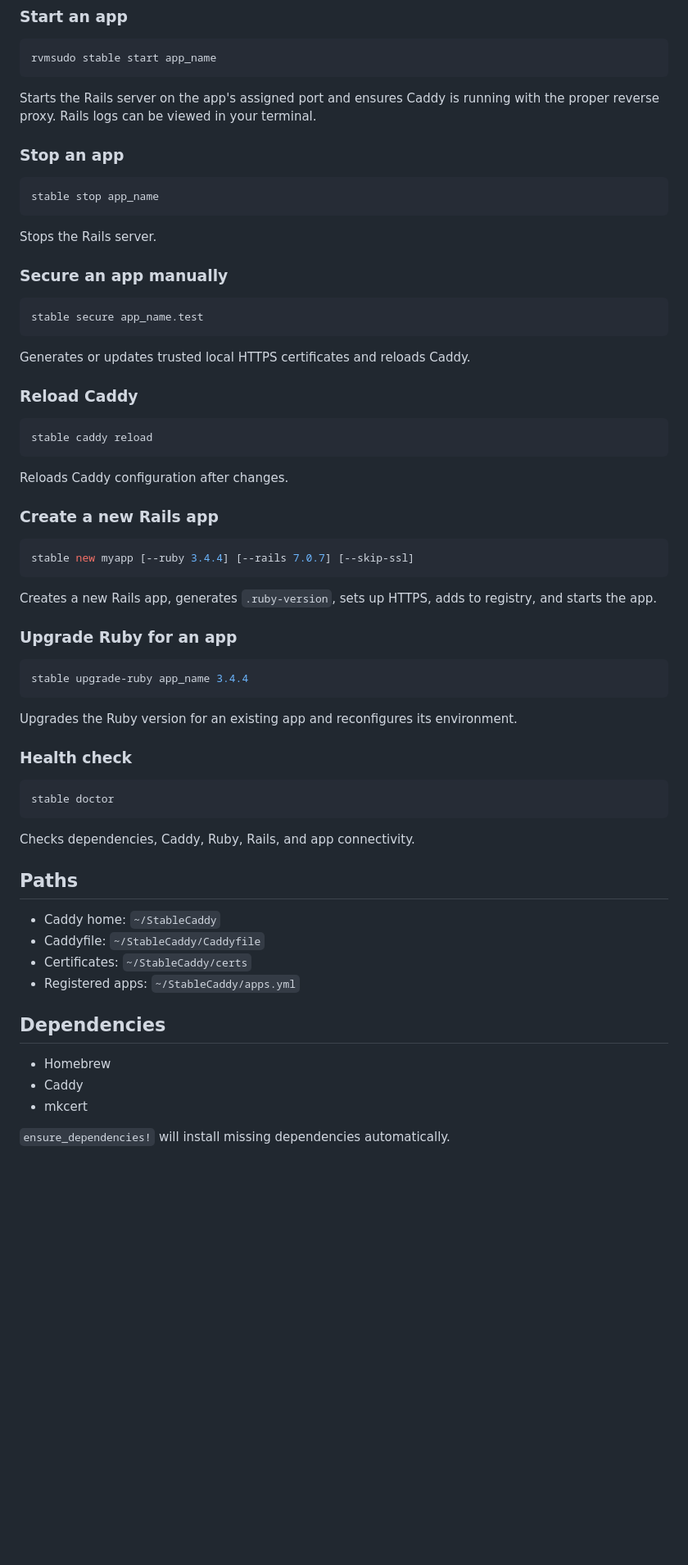
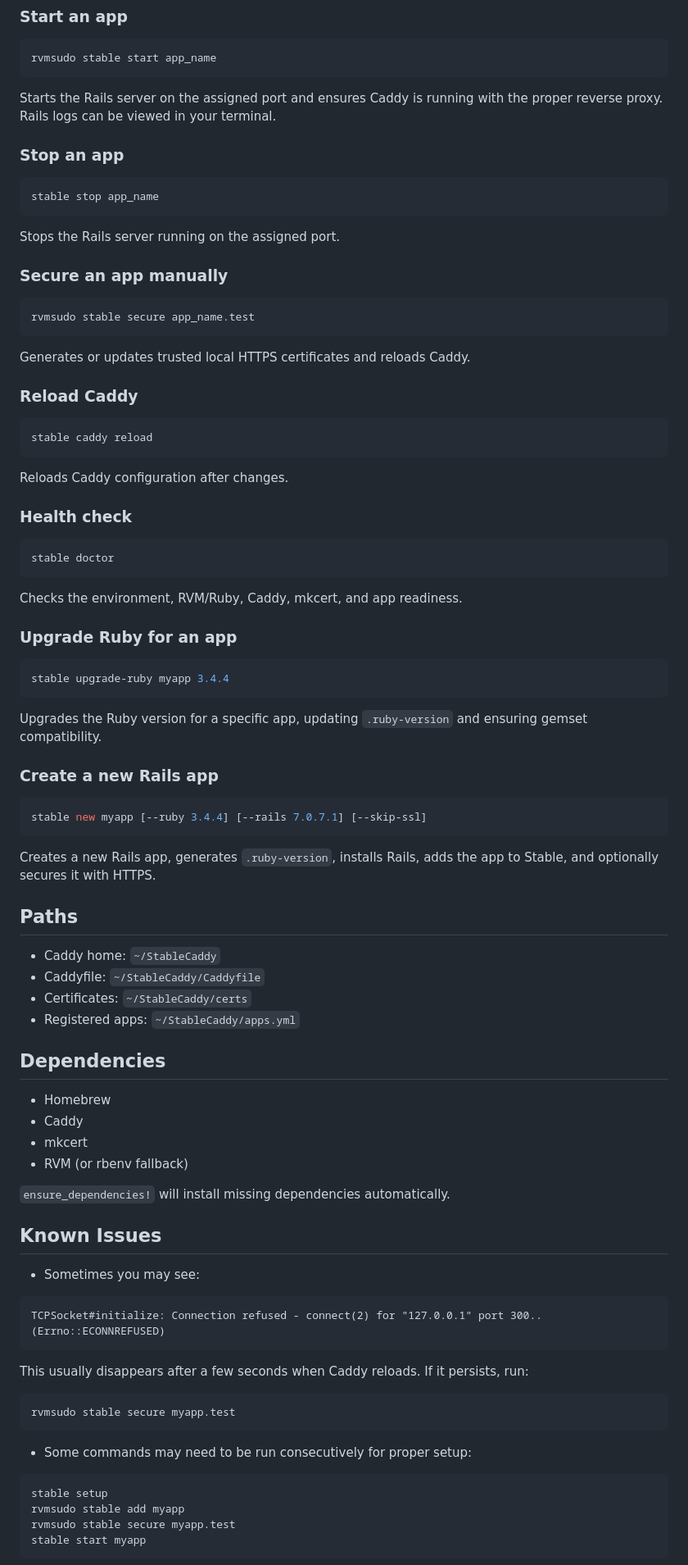
Before and after one commit to dannysimfukwe/stable-rails, a Markdown page: README.md, the part around the change printed below. Shown: that part at 82% size. GitHub-like rendering; blank space fills up the shorter version.

Commit message:
[update]: readme

````diff
--- a/README.md
+++ b/README.md
@@ -94,7 +84,7 @@ This will:
 rvmsudo stable start app_name
 ```
 
-Starts the Rails server on the app's assigned port and ensures Caddy is running with the proper reverse proxy. Rails logs can be viewed in your terminal.
+Starts the Rails server on the assigned port and ensures Caddy is running with the proper reverse proxy. Rails logs can be viewed in your terminal.
 
 ### Stop an app
 
@@ -102,12 +92,12 @@ Starts the Rails server on the app's assigned port and ensures Caddy is running
 stable stop app_name
 ```
 
-Stops the Rails server.
+Stops the Rails server running on the assigned port.
 
 ### Secure an app manually
 
 ```bash
-stable secure app_name.test
+rvmsudo stable secure app_name.test
 ```
 
 Generates or updates trusted local HTTPS certificates and reloads Caddy.
@@ -120,29 +110,29 @@ stable caddy reload
 
 Reloads Caddy configuration after changes.
 
-### Create a new Rails app
-
-```bash
-stable new myapp [--ruby 3.4.4] [--rails 7.0.7] [--skip-ssl]
-```
-
-Creates a new Rails app, generates `.ruby-version`, sets up HTTPS, adds to registry, and starts the app.
-
-### Upgrade Ruby for an app
-
-```bash
-stable upgrade-ruby app_name 3.4.4
-```
-
-Upgrades the Ruby version for an existing app and reconfigures its environment.
-
 ### Health check
 
 ```bash
 stable doctor
 ```
 
-Checks dependencies, Caddy, Ruby, Rails, and app connectivity.
+Checks the environment, RVM/Ruby, Caddy, mkcert, and app readiness.
+
+### Upgrade Ruby for an app
+
+```bash
+stable upgrade-ruby myapp 3.4.4
+```
+
+Upgrades the Ruby version for a specific app, updating `.ruby-version` and ensuring gemset compatibility.
+
+### Create a new Rails app
+
+```bash
+stable new myapp [--ruby 3.4.4] [--rails 7.0.7.1] [--skip-ssl]
+```
+
+Creates a new Rails app, generates `.ruby-version`, installs Rails, adds the app to Stable, and optionally secures it with HTTPS.
 
 ## Paths
 
@@ -156,5 +146,27 @@ Checks dependencies, Caddy, Ruby, Rails, and app connectivity.
 - Homebrew
 - Caddy
 - mkcert
+- RVM (or rbenv fallback)
 
 `ensure_dependencies!` will install missing dependencies automatically.
+
+## Known Issues
+
+- Sometimes you may see:
+```
+TCPSocket#initialize: Connection refused - connect(2) for "127.0.0.1" port 300.. (Errno::ECONNREFUSED)
+```
+This usually disappears after a few seconds when Caddy reloads. If it persists, run:
+
+```bash
+rvmsudo stable secure myapp.test
+```
+
+- Some commands may need to be run consecutively for proper setup:
+```bash
+stable setup
+rvmsudo stable add myapp
+rvmsudo stable secure myapp.test
+stable start myapp
+```
+
````
Also changed, not shown: other parts of README.md (+10 -21 lines).
